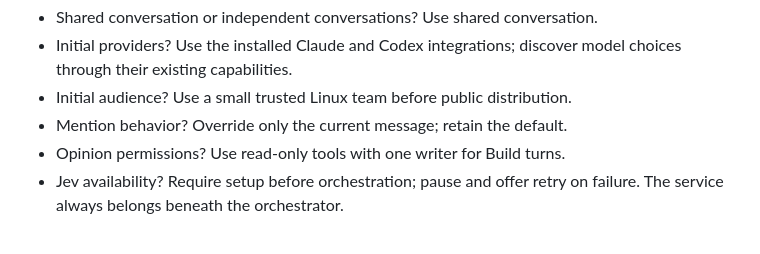
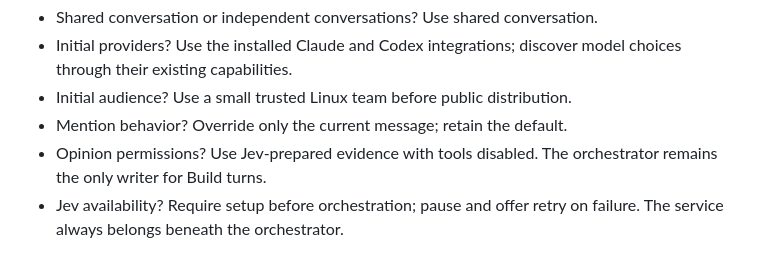
Before and after one commit to quanticstudios/aide, a Markdown page: docs/prd/shared-model-chat-and-context-preparation.md, the part around the change. Rendered like a GitHub page.

```diff
--- a/docs/prd/shared-model-chat-and-context-preparation.md
+++ b/docs/prd/shared-model-chat-and-context-preparation.md
@@ -230,7 +230,8 @@ Open questions and recommended defaults:
   model choices through their existing capabilities.
 - Initial audience? Use a small trusted Linux team before public distribution.
 - Mention behavior? Override only the current message; retain the default.
-- Opinion permissions? Use read-only tools with one writer for Build turns.
+- Opinion permissions? Use Jev-prepared evidence with tools disabled. The
+  orchestrator remains the only writer for Build turns.
 - Jev availability? Require setup before orchestration; pause and offer retry
   on failure. The service always belongs beneath the orchestrator.
 
```
Also changed, not shown: docs/19-production-readiness.md (+80 -92 lines), docs/verification/shared-model-chat-2026-09-17.png (added), 4 other files.
